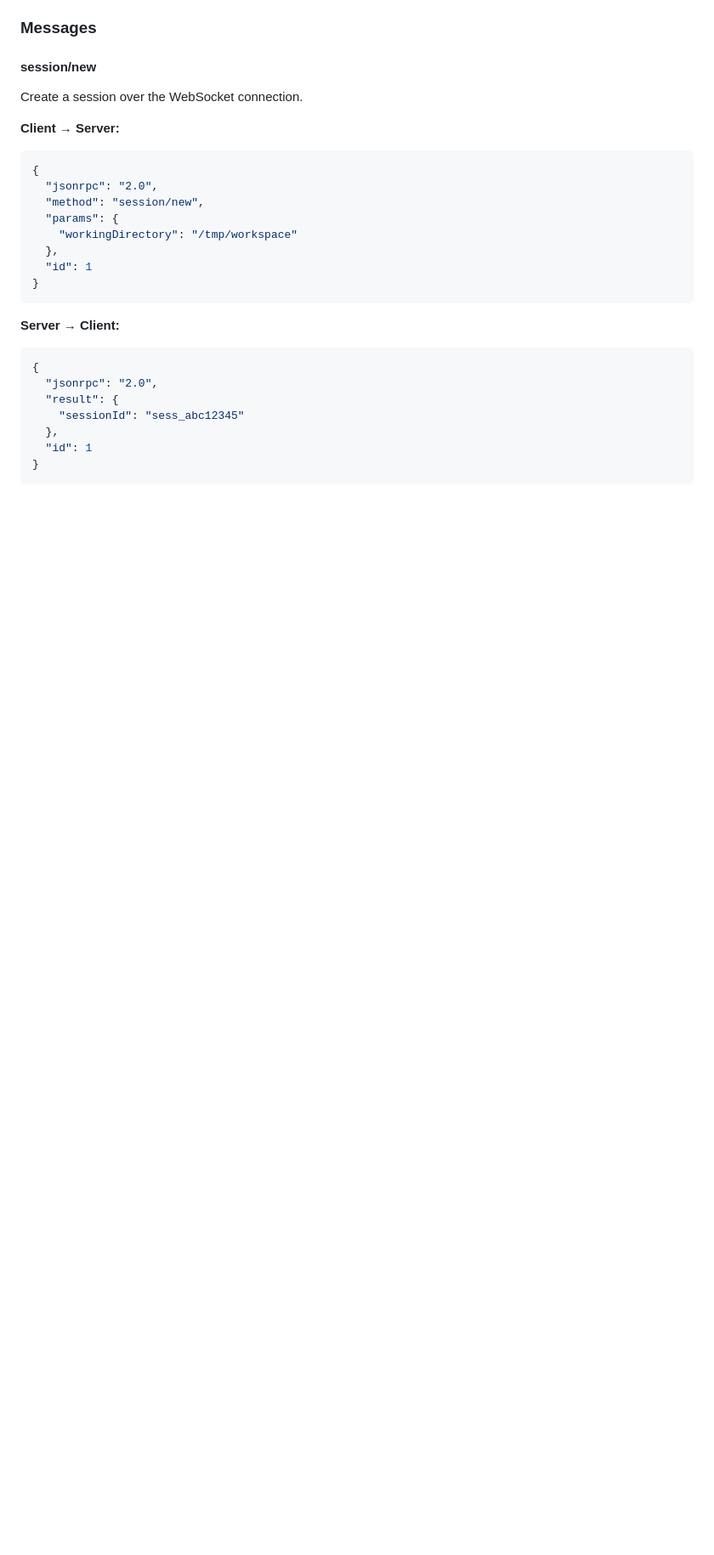
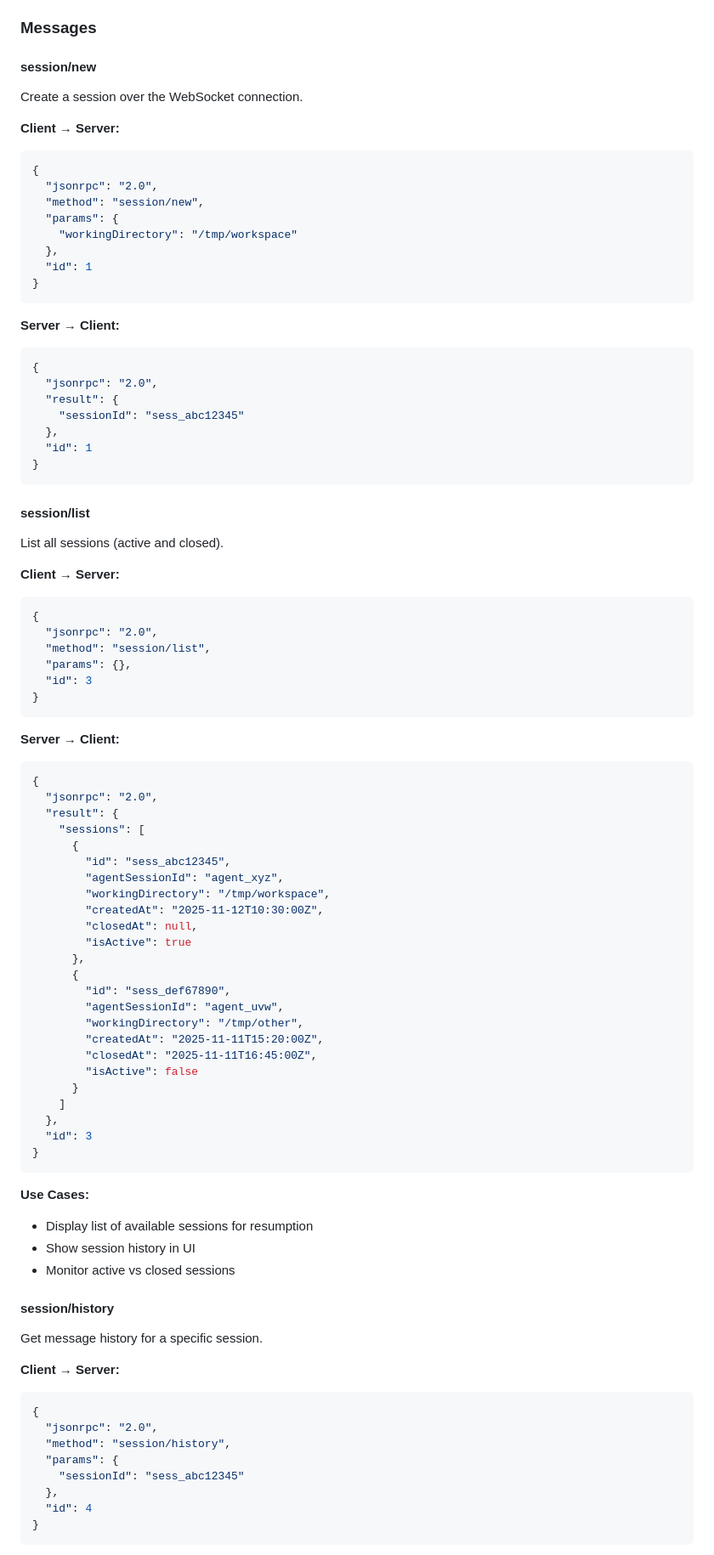
Before and after one commit to 2389-research/acp-relay, a Markdown page: docs/api.md, the part around the change printed below. Shown: that part at 85% size. Rendered like a GitHub page; blank space fills up the shorter version.

````diff
--- a/docs/api.md
+++ b/docs/api.md
@@ -273,3 +273,70 @@ Create a session over the WebSocket connection.
   "id": 1
 }
 ```
+
+#### session/list
+
+List all sessions (active and closed).
+
+**Client → Server:**
+
+```json
+{
+  "jsonrpc": "2.0",
+  "method": "session/list",
+  "params": {},
+  "id": 3
+}
+```
+
+**Server → Client:**
+
+```json
+{
+  "jsonrpc": "2.0",
+  "result": {
+    "sessions": [
+      {
+        "id": "sess_abc12345",
+        "agentSessionId": "agent_xyz",
+        "workingDirectory": "/tmp/workspace",
+        "createdAt": "2025-11-12T10:30:00Z",
+        "closedAt": null,
+        "isActive": true
+      },
+      {
+        "id": "sess_def67890",
+        "agentSessionId": "agent_uvw",
+        "workingDirectory": "/tmp/other",
+        "createdAt": "2025-11-11T15:20:00Z",
+        "closedAt": "2025-11-11T16:45:00Z",
+        "isActive": false
+      }
+    ]
+  },
+  "id": 3
+}
+```
+
+**Use Cases:**
+- Display list of available sessions for resumption
+- Show session history in UI
+- Monitor active vs closed sessions
+
+#### session/history
+
+Get message history for a specific session.
+
+**Client → Server:**
+
+```json
+{
+  "jsonrpc": "2.0",
+  "method": "session/history",
+  "params": {
+    "sessionId": "sess_abc12345"
+  },
+  "id": 4
+}
+```
+
````
Also changed, not shown: other parts of docs/api.md (+42 -0 lines).
